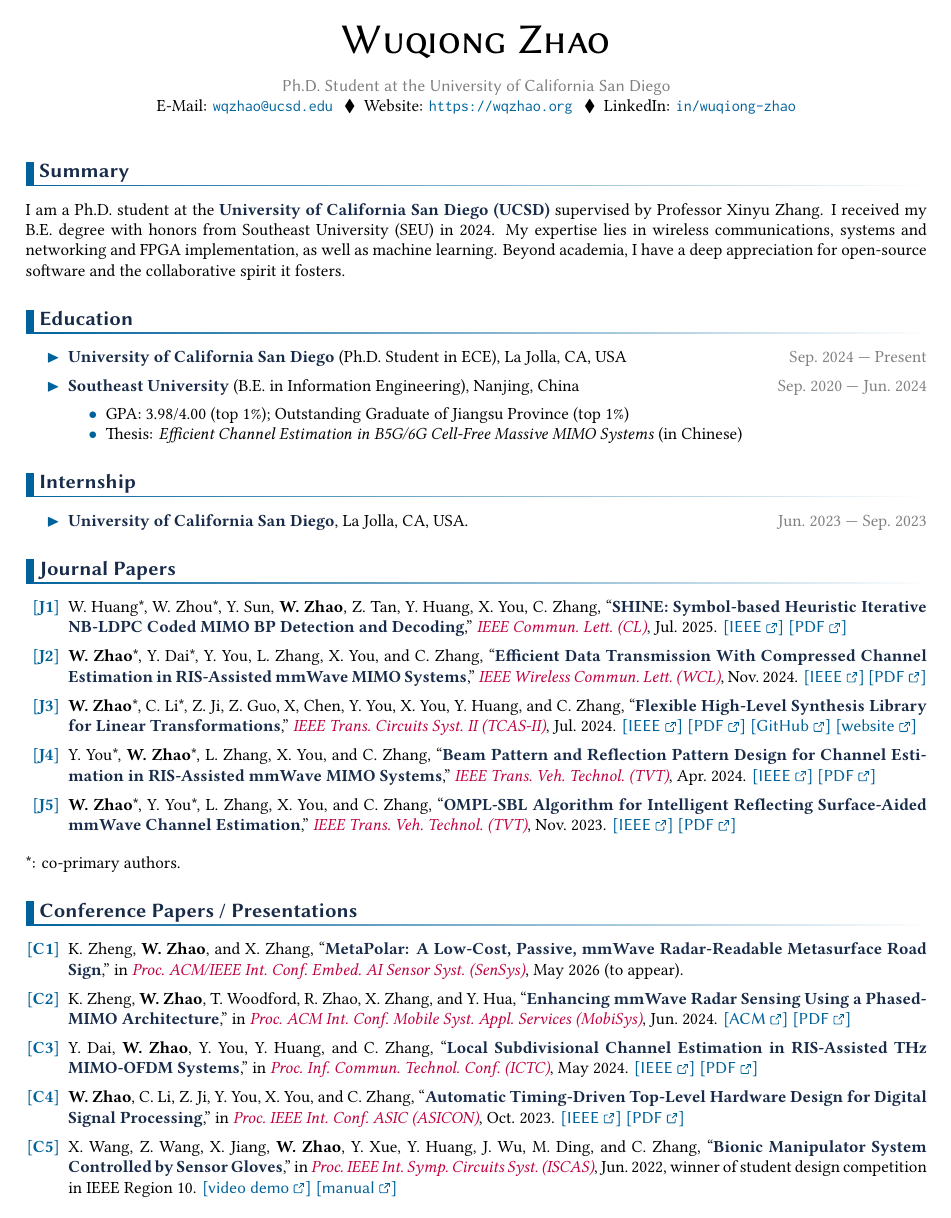
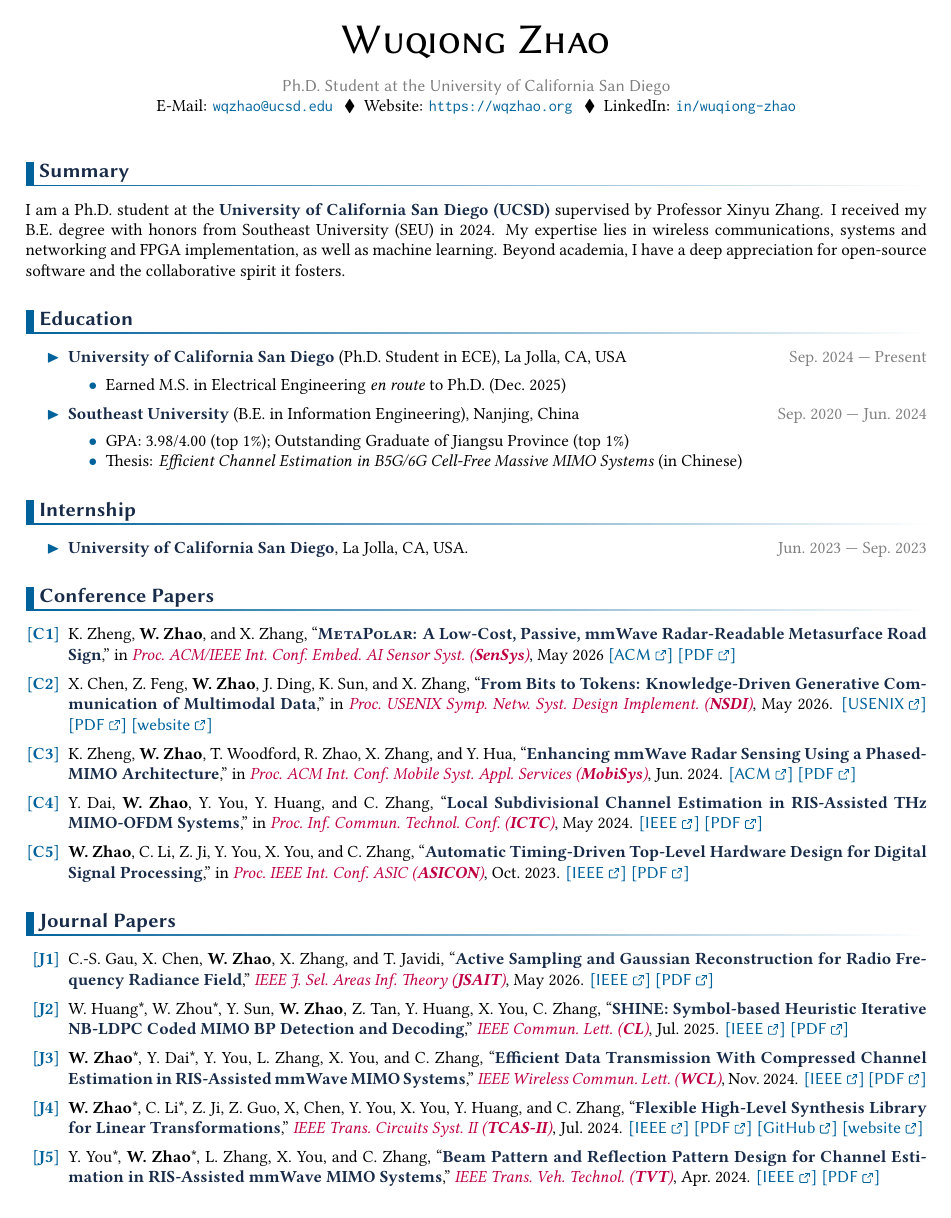
Before and after one commit to Teddy-van-Jerry/color-cv, a LaTeX CV (color-cv.tex): page 1 of 3. Compiled offline with XeLaTeX.

Commit message:
Update Recent Papers

```diff
--- a/color-cv.tex
+++ b/color-cv.tex
@@ -55,6 +55,9 @@ Beyond academia, I have a deep appreciation for open-source software and the col
 \begin{itemize}
   \item \Textbf{University of California San Diego} (Ph.D.\@ Student in ECE), La Jolla, CA, USA
     \RDate{Sep.~2024 --- Present}
+    \begin{itemize}
+      \item Earned M.S.\@ in Electrical Engineering \textit{en route} to Ph.D. (Dec.~2025)
+    \end{itemize}
   \item \Textbf{Southeast University} (B.E.\@ in Information Engineering), Nanjing, China
     \RDate{Sep.~2020 --- Jun.~2024}
     \begin{itemize}
@@ -70,24 +73,65 @@ Beyond academia, I have a deep appreciation for open-source software and the col
   \RDate{Jun.~2023 --- Sep.~2023}
 \end{itemize}
 
+\section{Conference Papers}
+\begin{enumerate}[label = \textcolor{\ThemeColor}{[\textbf{C\arabic*}]}, ref=\textcolor{\ThemeColor}{[C\arabic*]}]
+  \item \label{C:zheng2026metapolar}%
+    K.~Zheng, \textbf{W.~Zhao}, and X.~Zhang,
+    ``\Textbf{\textsc{MetaPolar}: A Low-Cost, Passive, mmWave Radar-Readable Metasurface Road Sign},''
+    in \Pub{Proc.\ ACM/IEEE Int.\ Conf.\ Embed.\ AI\ Sensor Syst.\ (\textbf{SenSys})}, May 2026
+    \link{https://dl.acm.org/doi/10.1145/3774906.3800464}{ACM}
+    \link{https://wqzhao.org/assets/zheng2026metapolar.pdf}{PDF}
+  \item \label{C:chen2026from}%
+    X.~Chen, Z.~Feng, \textbf{W.~Zhao}, J.~Ding, K.~Sun, and X.~Zhang,
+    ``\Textbf{From Bits to Tokens: Knowledge-Driven Generative Communication of Multimodal Data},''
+    in \Pub{Proc.\ USENIX Symp.\ Netw.\ Syst.\ Design Implement.\ (\textbf{NSDI})}, May 2026.
+    \link{https://www.usenix.org/conference/nsdi26/presentation/chen-xingyu}{USENIX}
+    \link{https://wqzhao.org/assets/chen2026from.pdf}{PDF}
+    \link{https://bit2token.github.io/}{website}
+  \item \label{C:zheng2024enhancing}%
+    K.~Zheng, \textbf{W.~Zhao}, T.~Woodford, R.~Zhao, X.~Zhang, and Y.~Hua,
+    ``\Textbf{Enhancing mmWave Radar Sensing Using a Phased-MIMO Architecture},''
+    in \Pub{Proc.\ ACM Int.\ Conf.\ Mobile Syst.\ Appl.\ Services (\textbf{MobiSys})}, Jun.\ 2024.
+    \link{https://dl.acm.org/doi/abs/10.1145/3643832.3661865}{ACM}
+    \link{https://wqzhao.org/assets/zheng2024enhancing.pdf}{PDF}
+  \item \label{C:dai2024local}%
+    Y.~Dai, \textbf{W.~Zhao}, Y.~You, Y.~Huang, and C.~Zhang,
+    ``\Textbf{Local Subdivisional Channel Estimation in RIS-Assisted THz MIMO-OFDM Systems},''
+    in \Pub{Proc.\ Inf.\ Commun.\ Technol.\ Conf.\ (\textbf{ICTC})}, May 2024.
+    \link{https://ieeexplore.ieee.org/document/10601808}{IEEE}
+    \link{https://wqzhao.org/assets/dai2024local.pdf}{PDF}
+  \item \label{C:zhao2023automatic}%
+    \textbf{W.~Zhao}, C.~Li, Z.~Ji, Y.~You, X.~You, and C.~Zhang,
+    ``\Textbf{Automatic Timing-Driven Top-Level Hardware Design for Digital Signal Processing},''
+    in \Pub{Proc.\ IEEE Int.\ Conf.\ ASIC (\textbf{ASICON})}, Oct.\ 2023.
+    \link{https://ieeexplore.ieee.org/document/10396119}{IEEE}
+    \link{https://wqzhao.org/assets/zhao2023automatic.pdf}{PDF}
+\end{enumerate}
+
 \section{Journal Papers}
 \begin{enumerate}[label = \textcolor{\ThemeColor}{[\textbf{J\arabic*}]}, ref=\textcolor{\ThemeColor}{[J\arabic*]}]
+  \item \label{J:gau2026active}%
+    C.-S.~Gau, X.~Chen, \textbf{W.~Zhao}, X.~Zhang, and T.~Javidi,
+    ``\Textbf{Active Sampling and Gaussian Reconstruction for Radio Frequency Radiance Field},''
+    \Pub{IEEE J.\ Sel.\ Areas Inf.\ Theory (\textbf{JSAIT})}, May 2026.
+    \link{https://ieeexplore.ieee.org/document/11495132}{IEEE}
+    \link{https://wqzhao.org/assets/gau2026active.pdf}{PDF}
   \item \label{J:huang2025shine}%
     W.~Huang*, W.~Zhou*, Y.~Sun, \textbf{W.~Zhao}, Z.~Tan, Y.~Huang, X.~You, C.~Zhang,
     ``\Textbf{SHINE: Symbol-based Heuristic Iterative NB-LDPC Coded MIMO BP Detection and Decoding},''
-    \Pub{IEEE Commun.\ Lett.\ (CL)}, Jul.\ 2025.
+    \Pub{IEEE Commun.\ Lett.\ (\textbf{CL})}, Jul.\ 2025.
     \link{https://ieeexplore.ieee.org/document/11007208}{IEEE}
     \link{https://wqzhao.org/assets/huang2025shine.pdf}{PDF}
   \item \label{J:zhao2024efficient}%
     \textbf{W.~Zhao}*, Y.~Dai*, Y.~You, L.~Zhang, X.~You, and C.~Zhang,
     ``\Textbf{Efficient Data Transmission With Compressed Channel Estimation in RIS-Assisted mmWave MIMO Systems},''
-    \Pub{IEEE Wireless Commun.\ Lett.\ (WCL)}, Nov.\ 2024.
+    \Pub{IEEE Wireless Commun.\ Lett.\ (\textbf{WCL})}, Nov.\ 2024.
     \link{https://ieeexplore.ieee.org/document/10589430}{IEEE}
     \link{https://wqzhao.org/assets/zhao2024efficient.pdf}{PDF}
   \item \label{J:zhao2024flames}%
     \textbf{W.~Zhao}*, C.~Li*, Z.~Ji, Z.~Guo, X,~Chen, Y.~You, X.~You, Y.~Huang, and C.~Zhang,
     ``\Textbf{Flexible High-Level Synthesis Library for Linear Transformations},''
-    \Pub{IEEE Trans.\ Circuits Syst.\ II (TCAS-II)}, Jul.\ 2024.
+    \Pub{IEEE Trans.\ Circuits Syst.\ II (\textbf{TCAS-II})}, Jul.\ 2024.
     \link{https://ieeexplore.ieee.org/document/10437992}{IEEE}
     \link{https://wqzhao.org/assets/zhao2024flexible.pdf}{PDF}
     \link{https://github.com/autohdw/flames}{GitHub}
@@ -95,52 +139,18 @@ Beyond academia, I have a deep appreciation for open-source software and the col
   \item \label{J:you2024beam}%
     Y.~You*, \textbf{W.~Zhao}*, L.~Zhang, X.~You, and C.~Zhang,
     ``\Textbf{Beam Pattern and Reflection Pattern Design for Channel Estimation in RIS-Assisted mmWave MIMO Systems},''
-    \Pub{IEEE Trans.\ Veh.\ Technol.\ (TVT)}, Apr.\ 2024.
+    \Pub{IEEE Trans.\ Veh.\ Technol.\ (\textbf{TVT})}, Apr.\ 2024.
     \link{https://ieeexplore.ieee.org/document/10243635}{IEEE}
     \link{https://wqzhao.org/assets/you2024beam.pdf}{PDF}
   \item \label{J:zhao2023ompl}%
     \textbf{W.~Zhao}*, Y.~You*, L.~Zhang, X.~You, and C.~Zhang, ``\Textbf{OMPL-SBL Algorithm for Intelligent Reflecting Surface-Aided mmWave Channel Estimation},''
-    \Pub{IEEE Trans.\ Veh.\ Technol.\ (TVT)}, Nov.\ 2023.
+    \Pub{IEEE Trans.\ Veh.\ Technol.\ (\textbf{TVT})}, Nov.\ 2023.
     \link{https://ieeexplore.ieee.org/document/10164645}{IEEE}
     \link{https://wqzhao.org/assets/zhao2023ompl.pdf}{PDF}
 \end{enumerate}
 
 \noindent
 *: co-primary authors.
-
-\section{Conference Papers / Presentations}
-\begin{enumerate}[label = \textcolor{\ThemeColor}{[\textbf{C\arabic*}]}, ref=\textcolor{\ThemeColor}{[C\arabic*]}]
-  \item \label{C:zheng2026metapolar}%
-    K.~Zheng, \textbf{W.~Zhao}, and X.~Zhang,
-    ``\Textbf{MetaPolar: A Low-Cost, Passive, mmWave Radar-Readable Metasurface Road Sign},''
-    in \Pub{Proc.\ ACM/IEEE Int.\ Conf.\ Embed.\ AI\ Sensor Syst.\ (SenSys)}, May\ 2026
-    (to appear).
-  \item \label{C:zheng2024enhancing}%
-    K.~Zheng, \textbf{W.~Zhao}, T.~Woodford, R.~Zhao, X.~Zhang, and Y.~Hua,
-    ``\Textbf{Enhancing mmWave Radar Sensing Using a Phased-MIMO Architecture},''
-    in \Pub{Proc.\ ACM Int.\ Conf.\ Mobile Syst.\ Appl.\ Services (MobiSys)}, Jun.\ 2024.
-    \link{https://dl.acm.org/doi/abs/10.1145/3643832.3661865}{ACM}
-    \link{https://wqzhao.org/assets/zheng2024enhancing.pdf}{PDF}
-  \item \label{C:dai2024local}%
-    Y.~Dai, \textbf{W.~Zhao}, Y.~You, Y.~Huang, and C.~Zhang,
-    ``\Textbf{Local Subdivisional Channel Estimation in RIS-Assisted THz MIMO-OFDM Systems},''
-    in \Pub{Proc.\ Inf.\ Commun.\ Technol.\ Conf.\ (ICTC)}, May 2024.
-    \link{https://ieeexplore.ieee.org/document/10601808}{IEEE}
-    \link{https://wqzhao.org/assets/dai2024local.pdf}{PDF}
-  \item \label{C:zhao2023automatic}%
-    \textbf{W.~Zhao}, C.~Li, Z.~Ji, Y.~You, X.~You, and C.~Zhang,
-    ``\Textbf{Automatic Timing-Driven Top-Level Hardware Design for Digital Signal Processing},''
-    in \Pub{Proc.\ IEEE Int.\ Conf.\ ASIC (ASICON)}, Oct.\ 2023.
-    \link{https://ieeexplore.ieee.org/document/10396119}{IEEE}
-    \link{https://wqzhao.org/assets/zhao2023automatic.pdf}{PDF}
-  \item \label{C:wang2022bionic}%
-    X.~Wang, Z.~Wang, X.~Jiang, \textbf{W.~Zhao}, Y.~Xue, Y.~Huang, J.~Wu, M.~Ding, and C.~Zhang,
-    ``\Textbf{Bionic Manipulator System Controlled by Sensor Gloves},''
-    in \Pub{Proc.\ IEEE Int.\ Symp.\ Circuits Syst.\ (ISCAS)}, Jun.\ 2022,
-    winner of student design competition in IEEE Region 10.
-    \link{https://youtu.be/ExPJ5NHr9pc}{video demo}
-    \link{https://wqzhao.org/assets/GloveGo_User_Manual.pdf}{manual}
-\end{enumerate}
 
 \section{Research}
 \begin{tabularx}{\linewidth}{Xp{8cm}}
```
Also changed, not shown: demo/w-photo.png, demo/wo-photo.png, color-cv.tex (29 more changed lines).
